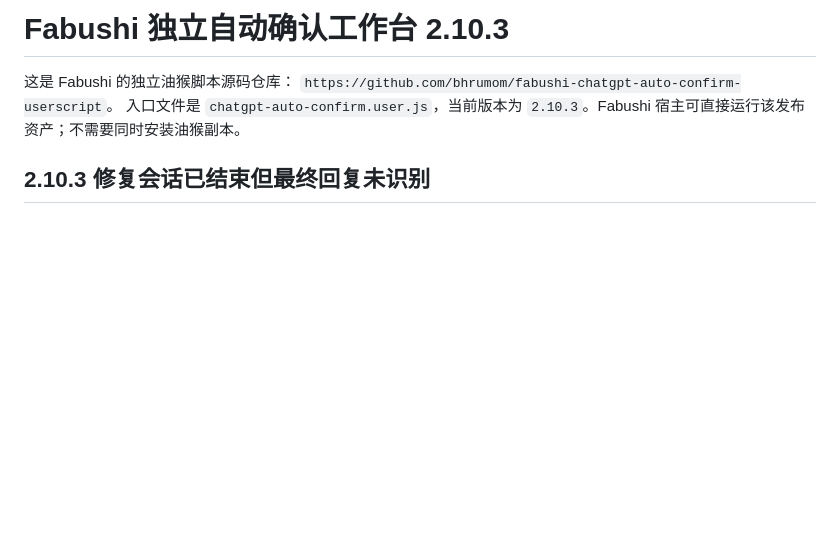
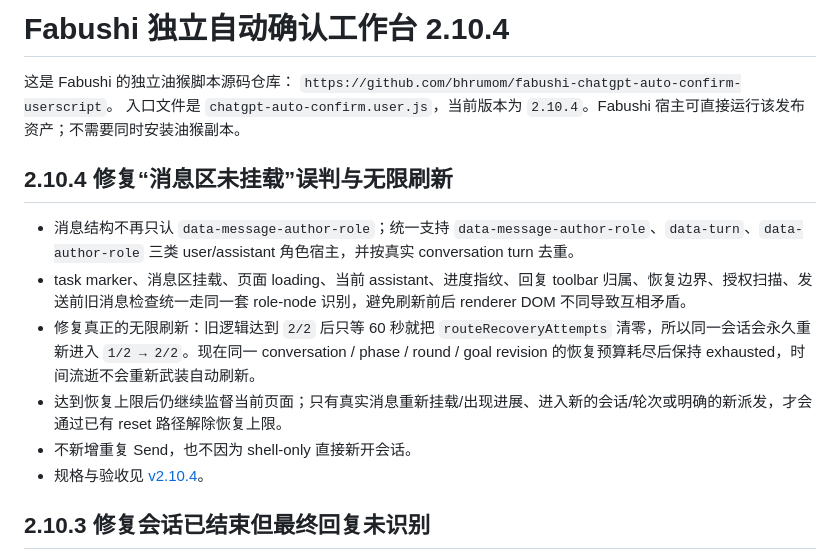
Before and after one commit to bhrumom/fabushi-chatgpt-auto-confirm-userscript, a Markdown page: README.md, the part around the change. Drawn GitHub-style; blank space fills up the shorter version.

Commit message:
docs: document v2.10.4 renderer recovery fix

```diff
--- a/README.md
+++ b/README.md
@@ -1,8 +1,17 @@
-# Fabushi 独立自动确认工作台 2.10.3
+# Fabushi 独立自动确认工作台 2.10.4
 
 这是 Fabushi 的独立油猴脚本源码仓库：
 `https://github.com/bhrumom/fabushi-chatgpt-auto-confirm-userscript`。
-入口文件是 `chatgpt-auto-confirm.user.js`，当前版本为 `2.10.3`。Fabushi 宿主可直接运行该发布资产；不需要同时安装油猴副本。
+入口文件是 `chatgpt-auto-confirm.user.js`，当前版本为 `2.10.4`。Fabushi 宿主可直接运行该发布资产；不需要同时安装油猴副本。
+
+## 2.10.4 修复“消息区未挂载”误判与无限刷新
+
+- 消息结构不再只认 `data-message-author-role`；统一支持 `data-message-author-role`、`data-turn`、`data-author-role` 三类 user/assistant 角色宿主，并按真实 conversation turn 去重。
+- task marker、消息区挂载、页面 loading、当前 assistant、进度指纹、回复 toolbar 归属、恢复边界、授权扫描、发送前旧消息检查统一走同一套 role-node 识别，避免刷新前后 renderer DOM 不同导致互相矛盾。
+- 修复真正的无限刷新：旧逻辑达到 `2/2` 后只等 60 秒就把 `routeRecoveryAttempts` 清零，所以同一会话会永久重新进入 `1/2 → 2/2`。现在同一 conversation / phase / round / goal revision 的恢复预算耗尽后保持 exhausted，时间流逝不会重新武装自动刷新。
+- 达到恢复上限后仍继续监督当前页面；只有真实消息重新挂载/出现进展、进入新的会话/轮次或明确的新派发，才会通过已有 reset 路径解除恢复上限。
+- 不新增重复 Send，也不因为 shell-only 直接新开会话。
+- 规格与验收见 [v2.10.4](docs/specs/renderer-shell-hydration-bounded-recovery-v2.10.4.md)。
 
 ## 2.10.3 修复会话已结束但最终回复未识别
 
```
